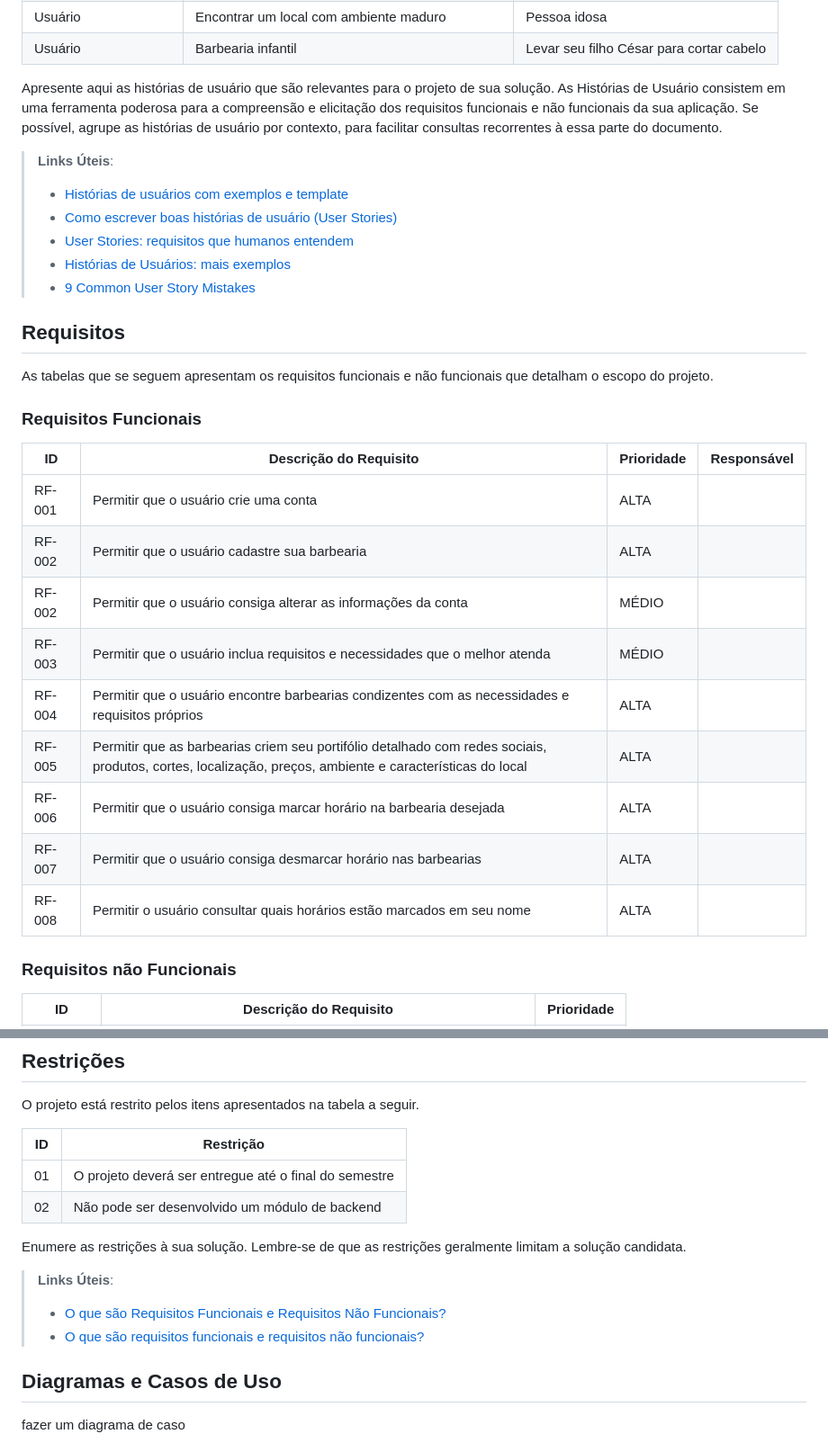
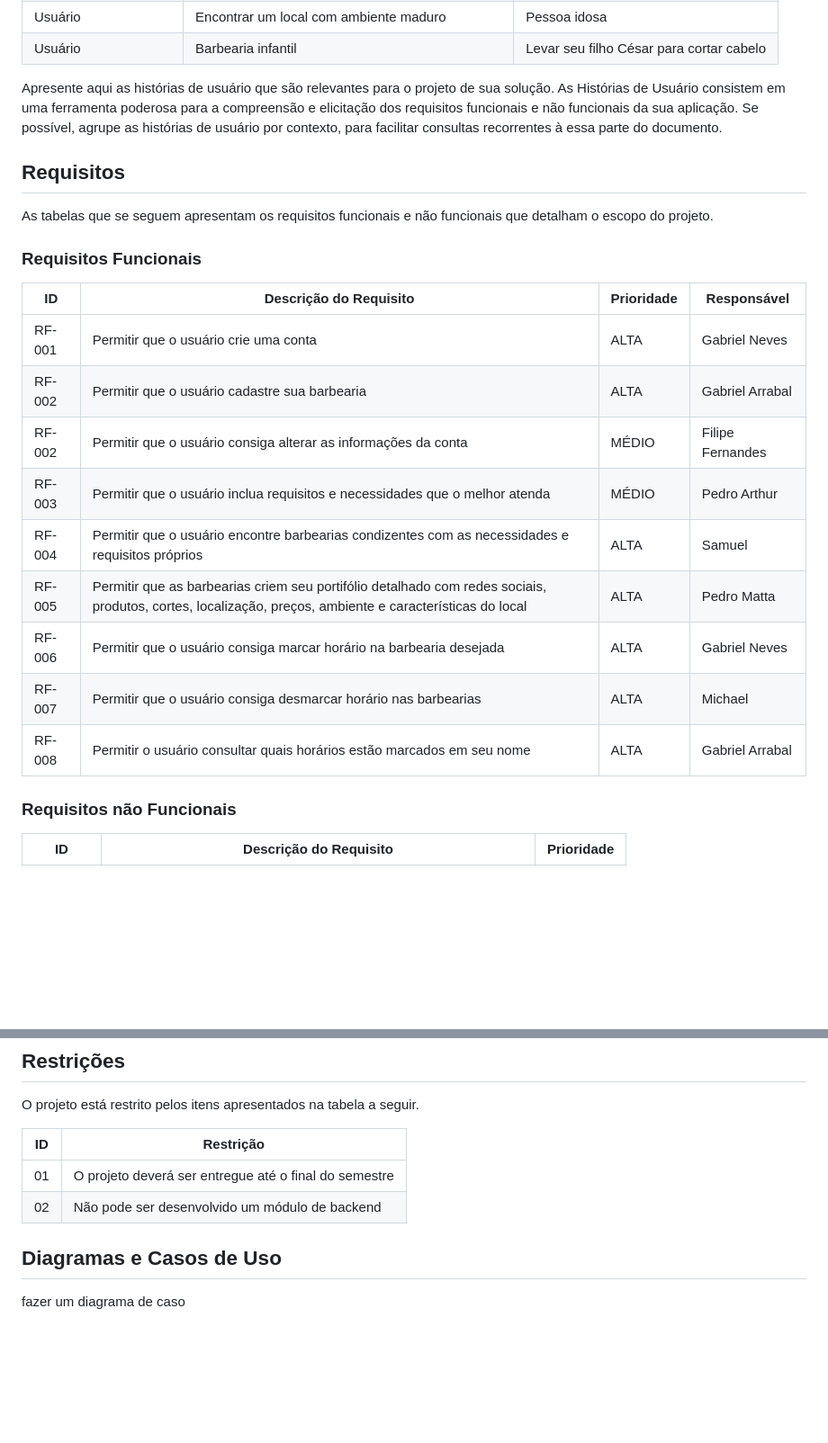
Before and after one commit to ICEI-PUC-Minas-PCO-SI/pco-si-2023-1-p1-proj-web-t2-g3-grupo-3, a Markdown page: docs/especification.md, 2 parts joined by grey strips. Shown: that part at 90% size. Rendered like a GitHub page; blank space fills up the shorter version.

```diff
--- a/docs/especification.md
+++ b/docs/especification.md
@@ -37,13 +37,6 @@ Com base na análise das personas forma identificadas as seguintes histórias de
 
 Apresente aqui as histórias de usuário que são relevantes para o projeto de sua solução. As Histórias de Usuário consistem em uma ferramenta poderosa para a compreensão e elicitação dos requisitos funcionais e não funcionais da sua aplicação. Se possível, agrupe as histórias de usuário por contexto, para facilitar consultas recorrentes à essa parte do documento.
 
-> **Links Úteis**:
-> - [Histórias de usuários com exemplos e template](https://www.atlassian.com/br/agile/project-management/user-stories)
-> - [Como escrever boas histórias de usuário (User Stories)](https://medium.com/vertice/como-escrever-boas-users-stories-hist%C3%B3rias-de-usu%C3%A1rios-b29c75043fac)
-> - [User Stories: requisitos que humanos entendem](https://www.luiztools.com.br/post/user-stories-descricao-de-requisitos-que-humanos-entendem/)
-> - [Histórias de Usuários: mais exemplos](https://www.reqview.com/doc/user-stories-example.html)
-> - [9 Common User Story Mistakes](https://airfocus.com/blog/user-story-mistakes/)
-
 ## Requisitos
 
 As tabelas que se seguem apresentam os requisitos funcionais e não funcionais que detalham o escopo do projeto.
@@ -51,15 +44,15 @@ As tabelas que se seguem apresentam os requisitos funcionais e não funcionais q
 ### Requisitos Funcionais
 |  ID  | Descrição do Requisito  | Prioridade | Responsável |
 |------|-----------------------------------------|----| ----|
-|RF-001| Permitir que o usuário crie uma conta | ALTA |  |
-|RF-002| Permitir que o usuário cadastre sua barbearia | ALTA |  |
-|RF-002| Permitir que o usuário consiga alterar as informações da conta | MÉDIO |  |
-|RF-003| Permitir que o usuário inclua requisitos e necessidades que o melhor atenda | MÉDIO |  |
-|RF-004| Permitir que o usuário encontre barbearias condizentes com as necessidades e requisitos próprios | ALTA |  |
-|RF-005| Permitir que as barbearias criem seu portifólio detalhado com redes sociais, produtos, cortes, localização, preços, ambiente e características do local | ALTA |  |
-|RF-006| Permitir que o usuário consiga marcar horário na barbearia desejada | ALTA |  |
-|RF-007| Permitir que o usuário consiga desmarcar horário nas barbearias | ALTA |  |
-|RF-008| Permitir o usuário consultar quais horários estão marcados em seu nome | ALTA |  |
+|RF-001| Permitir que o usuário crie uma conta | ALTA | Gabriel Neves |
+|RF-002| Permitir que o usuário cadastre sua barbearia | ALTA | Gabriel Arrabal |
+|RF-002| Permitir que o usuário consiga alterar as informações da conta | MÉDIO | Filipe Fernandes |
+|RF-003| Permitir que o usuário inclua requisitos e necessidades que o melhor atenda | MÉDIO | Pedro Arthur |
+|RF-004| Permitir que o usuário encontre barbearias condizentes com as necessidades e requisitos próprios | ALTA | Samuel |
+|RF-005| Permitir que as barbearias criem seu portifólio detalhado com redes sociais, produtos, cortes, localização, preços, ambiente e características do local | ALTA | Pedro Matta |
+|RF-006| Permitir que o usuário consiga marcar horário na barbearia desejada | ALTA | Gabriel Neves |
+|RF-007| Permitir que o usuário consiga desmarcar horário nas barbearias | ALTA | Michael |
+|RF-008| Permitir o usuário consultar quais horários estão marcados em seu nome | ALTA | Gabriel Arrabal |
 
 ### Requisitos não Funcionais
 
@@ -94,13 +87,6 @@ O projeto está restrito pelos itens apresentados na tabela a seguir.
 |01| O projeto deverá ser entregue até o final do semestre |
 |02| Não pode ser desenvolvido um módulo de backend        |
 
-
-Enumere as restrições à sua solução. Lembre-se de que as restrições geralmente limitam a solução candidata.
-
-> **Links Úteis**:
-> - [O que são Requisitos Funcionais e Requisitos Não Funcionais?](https://codificar.com.br/requisitos-funcionais-nao-funcionais/)
-> - [O que são requisitos funcionais e requisitos não funcionais?](https://analisederequisitos.com.br/requisitos-funcionais-e-requisitos-nao-funcionais-o-que-sao/)
-
 ## Diagramas e Casos de Uso
 
 fazer um diagrama de caso
```
